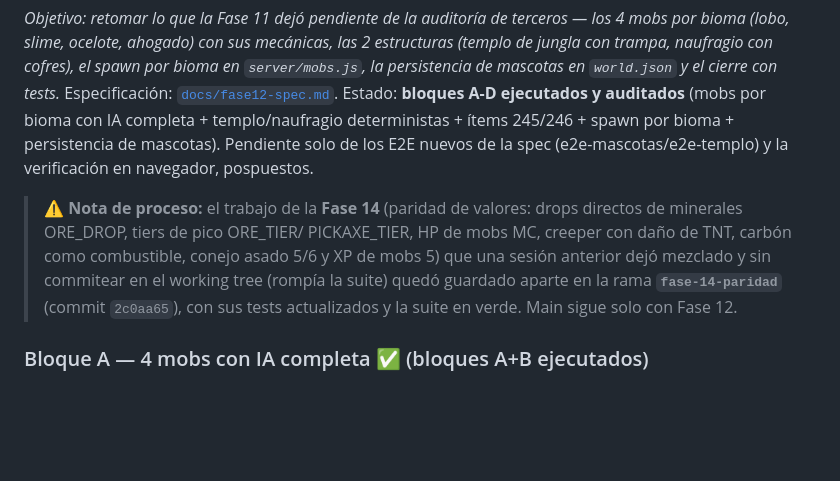
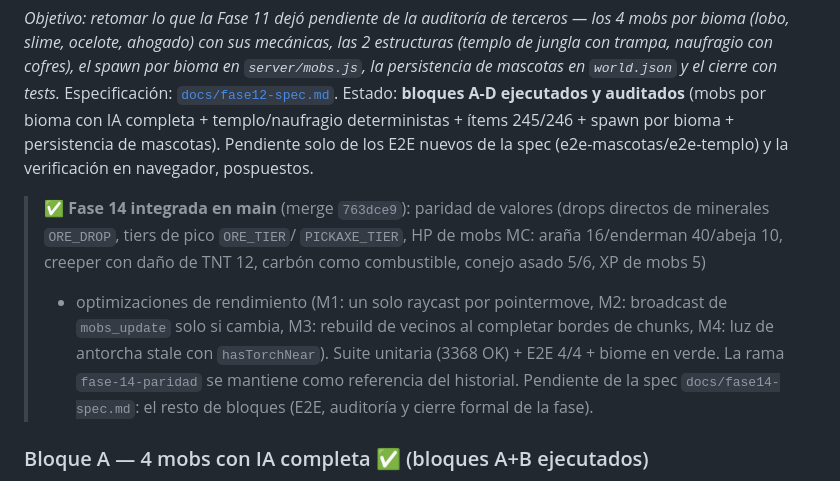
Before and after one commit to carlosyoan99/minecraft, a Markdown page: TODO.md, the part around the change. Rendered like a GitHub page; blank space fills up the shorter version.

Commit message:
Fase 14 integrada: TODO.md refleja el merge (paridad de valores + optimizaciones M1-M4)

```diff
--- a/TODO.md
+++ b/TODO.md
@@ -2058,13 +2058,17 @@ cofres), el spawn por bioma en `server/mobs.js`, la persistencia de mascotas
 en `world.json` y el cierre con tests.*
 Especificación: [`docs/fase12-spec.md`](docs/fase12-spec.md). Estado: **bloques A-D ejecutados y auditados** (mobs por bioma con IA completa + templo/naufragio deterministas + ítems 245/246 + spawn por bioma + persistencia de mascotas). Pendiente solo de los E2E nuevos de la spec (e2e-mascotas/e2e-templo) y la verificación en navegador, pospuestos.
 
-> ⚠️ **Nota de proceso:** el trabajo de la **Fase 14** (paridad de valores:
-> drops directos de minerales ORE_DROP, tiers de pico ORE_TIER/
-> PICKAXE_TIER, HP de mobs MC, creeper con daño de TNT, carbón como
-> combustible, conejo asado 5/6 y XP de mobs 5) que una sesión anterior dejó
-> mezclado y sin commitear en el working tree (rompía la suite) quedó
-> guardado aparte en la rama **`fase-14-paridad`** (commit `2c0aa65`), con
-> sus tests actualizados y la suite en verde. Main sigue solo con Fase 12.
+> ✅ **Fase 14 integrada en main** (merge `763dce9`): paridad de valores
+> (drops directos de minerales `ORE_DROP`, tiers de pico `ORE_TIER`/
+> `PICKAXE_TIER`, HP de mobs MC: araña 16/enderman 40/abeja 10, creeper con
+> daño de TNT 12, carbón como combustible, conejo asado 5/6, XP de mobs 5)
+> + optimizaciones de rendimiento (M1: un solo raycast por pointermove,
+> M2: broadcast de `mobs_update` solo si cambia, M3: rebuild de vecinos al
+> completar bordes de chunks, M4: luz de antorcha stale con `hasTorchNear`).
+> Suite unitaria (3368 OK) + E2E 4/4 + biome en verde. La rama
+> `fase-14-paridad` se mantiene como referencia del historial.
+> Pendiente de la spec `docs/fase14-spec.md`: el resto de bloques (E2E,
+> auditoría y cierre formal de la fase).
 
 ### Bloque A — 4 mobs con IA completa ✅ (bloques A+B ejecutados)
 - [x] **Lobo de taiga + domesticación**: domesticable con hueso (~33%), se
```
